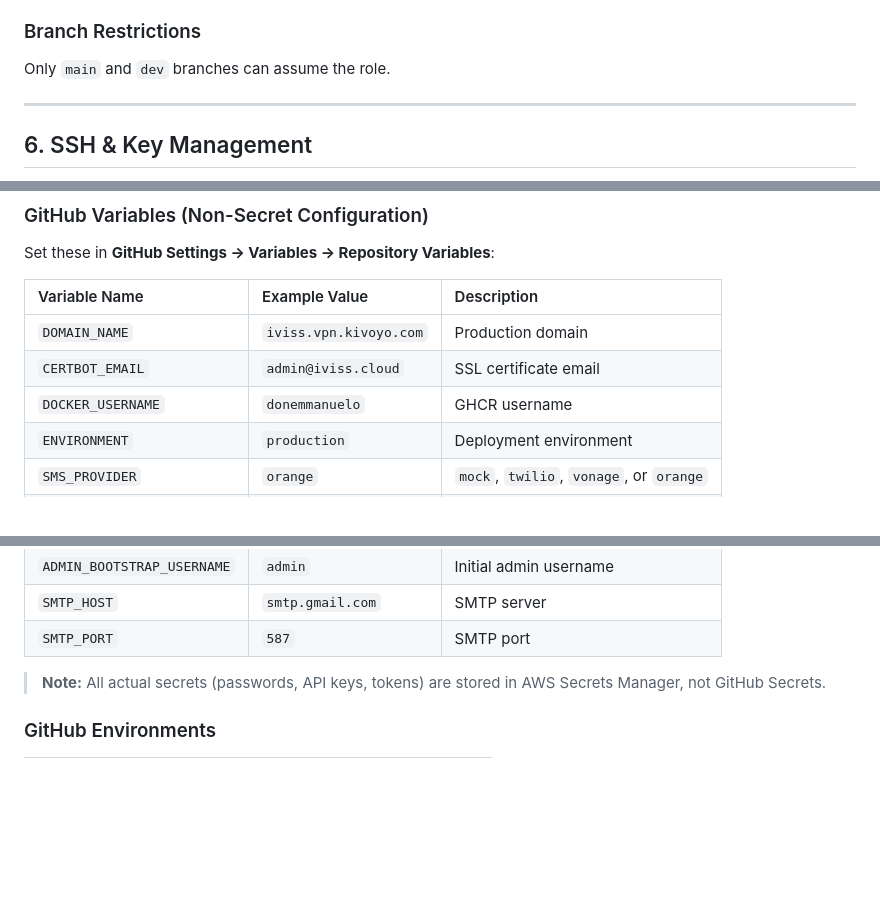
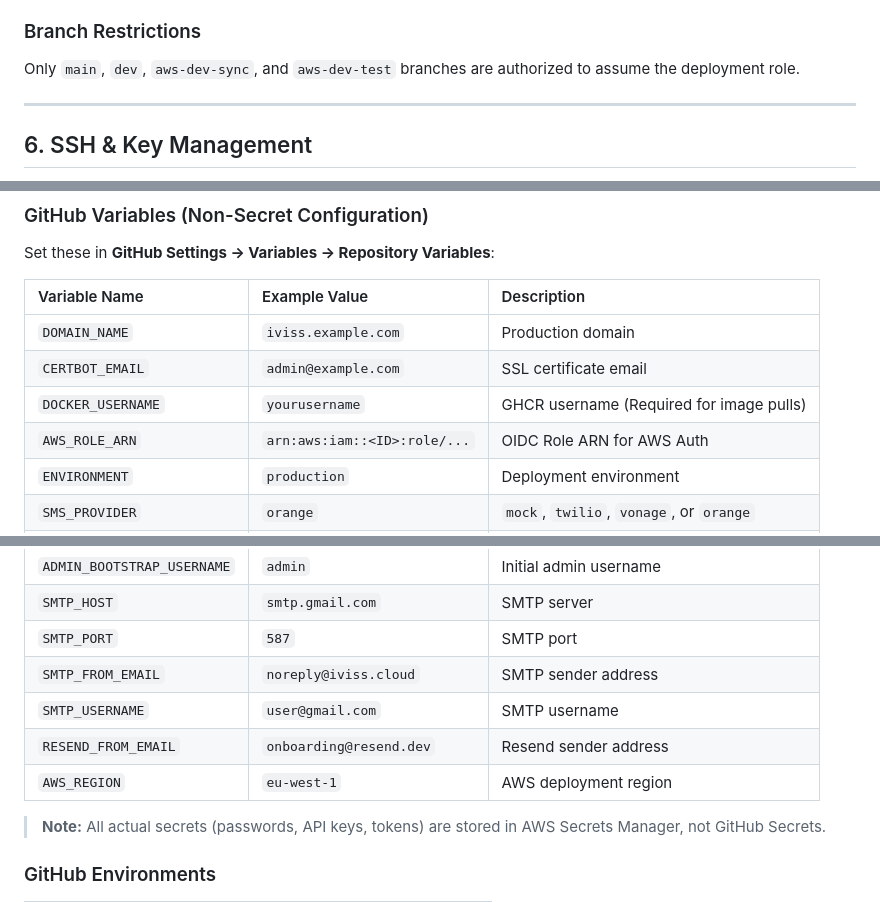
Before and after one commit to skyengpro/iviss, a Markdown page: docs/deployment_guide.md, 3 parts joined by grey strips. Rendered like a GitHub page; blank space fills up the shorter version.

Commit message:
docs: finalize GitHub variable requirements and SMTP configuration

```diff
--- a/docs/deployment_guide.md
+++ b/docs/deployment_guide.md
@@ -166,7 +166,7 @@ arn:aws:iam::577638362880:role/iviss-github-actions-deploy
 - **Secrets Manager**: Read secrets for deployment
 
 ### Branch Restrictions
-Only `main` and `dev` branches can assume the role.
+Only `main`, `dev`, `aws-dev-sync`, and `aws-dev-test` branches are authorized to assume the deployment role.
 
 ---
 
@@ -193,9 +193,10 @@ Set these in **GitHub Settings → Variables → Repository Variables**:
 
 | Variable Name | Example Value | Description |
 | :--- | :--- | :--- |
-| `DOMAIN_NAME` | `iviss.vpn.kivoyo.com` | Production domain |
-| `CERTBOT_EMAIL` | `admin@iviss.cloud` | SSL certificate email |
-| `DOCKER_USERNAME` | `donemmanuelo` | GHCR username |
+| `DOMAIN_NAME` | `iviss.example.com` | Production domain |
+| `CERTBOT_EMAIL` | `admin@example.com` | SSL certificate email |
+| `DOCKER_USERNAME` | `yourusername` | GHCR username (Required for image pulls) |
+| `AWS_ROLE_ARN` | `arn:aws:iam::<ID>:role/...` | OIDC Role ARN for AWS Auth |
 | `ENVIRONMENT` | `production` | Deployment environment |
 | `SMS_PROVIDER` | `orange` | `mock`, `twilio`, `vonage`, or `orange` |
 | `EMAIL_PROVIDER` | `lettre` | `mock`, `resend`, or `lettre` |
@@ -207,6 +208,10 @@ Set these in **GitHub Settings → Variables → Repository Variables**:
 | `ADMIN_BOOTSTRAP_USERNAME` | `admin` | Initial admin username |
 | `SMTP_HOST` | `smtp.gmail.com` | SMTP server |
 | `SMTP_PORT` | `587` | SMTP port |
+| `SMTP_FROM_EMAIL` | `noreply@iviss.cloud` | SMTP sender address |
+| `SMTP_USERNAME` | `user@gmail.com` | SMTP username |
+| `RESEND_FROM_EMAIL`| `onboarding@resend.dev`| Resend sender address |
+| `AWS_REGION` | `eu-west-1` | AWS deployment region |
 
 > **Note:** All actual secrets (passwords, API keys, tokens) are stored in AWS Secrets Manager, not GitHub Secrets.
 
```
Also changed, not shown: other parts of docs/deployment_guide.md (+1 -1 lines).
